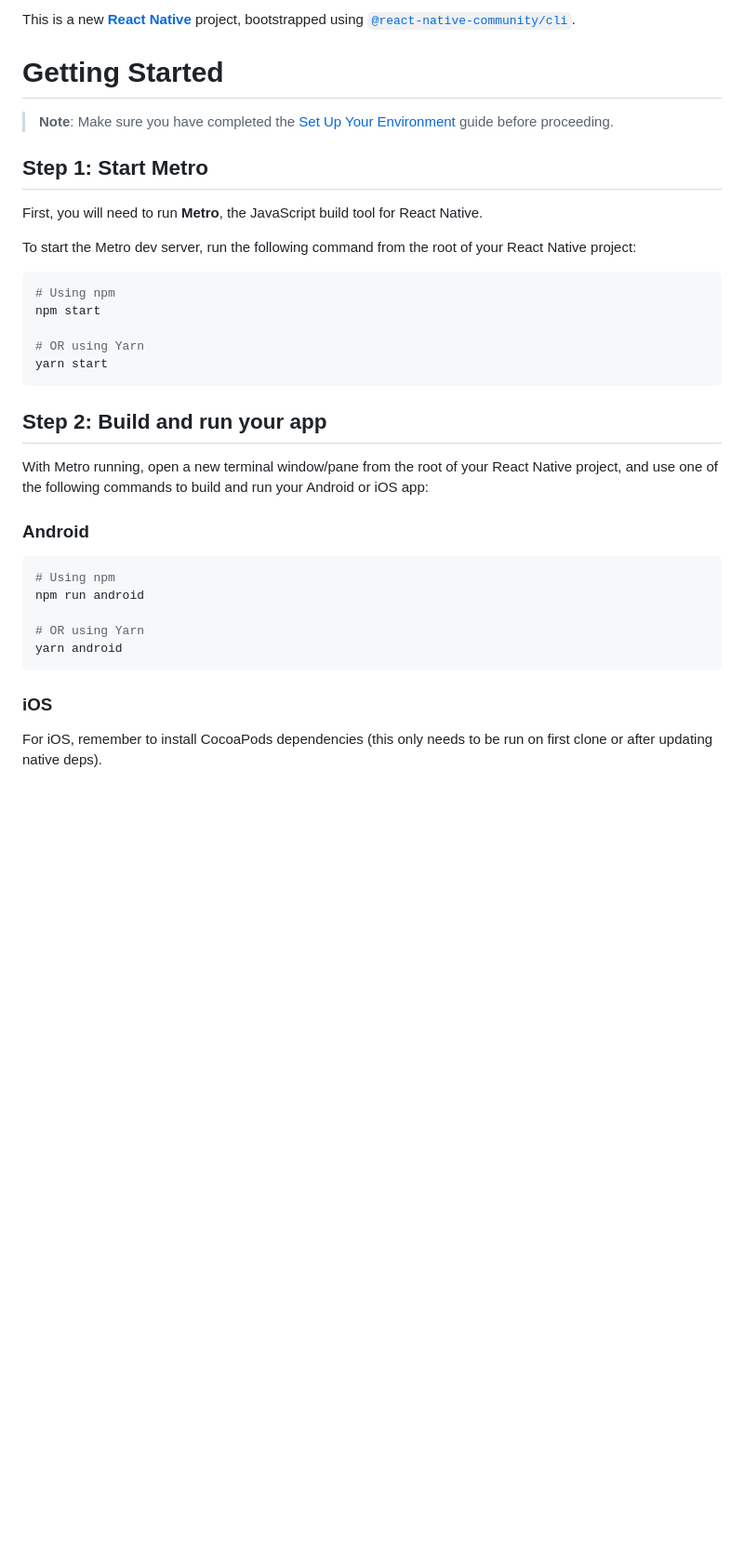
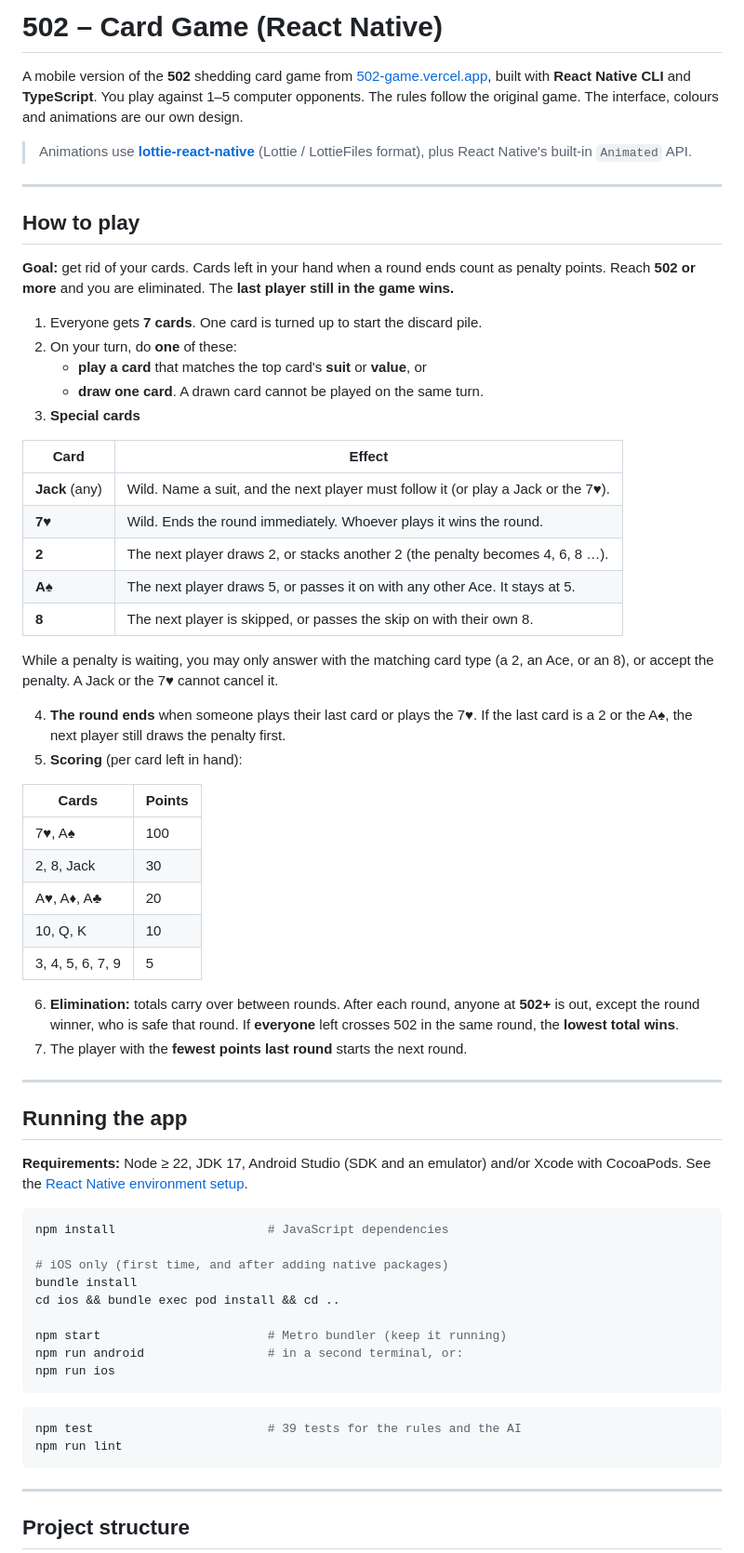
Before and after one commit to NOMI9797/Mobile_Game-502, a Markdown page: README.md, the part around one of its changes. Shown at 93% size. GitHub-like rendering; blank space fills up the shorter version.

````diff
--- a/README.md
+++ b/README.md
@@ -1,38 +1,81 @@
-This is a new [**React Native**](https://reactnative.dev) project, bootstrapped using [`@react-native-community/cli`](https://github.com/react-native-community/cli).
+# 502 – Card Game (React Native)
 
-# Getting Started
+A mobile version of the **502** shedding card game from
+[502-game.vercel.app](https://502-game.vercel.app/), built with **React Native CLI**
+and **TypeScript**. You play against 1–5 computer opponents. The rules follow the
+original game. The interface, colours and animations are our own design.
 
-> **Note**: Make sure you have completed the [Set Up Your Environment](https://reactnative.dev/docs/set-up-your-environment) guide before proceeding.
+> Animations use **[lottie-react-native](https://github.com/lottie-react-native/lottie-react-native)**
+> (Lottie / LottieFiles format), plus React Native's built-in `Animated` API.
 
-## Step 1: Start Metro
+---
 
-First, you will need to run **Metro**, the JavaScript build tool for React Native.
+## How to play
 
-To start the Metro dev server, run the following command from the root of your React Native project:
+**Goal:** get rid of your cards. Cards left in your hand when a round ends count
+as penalty points. Reach **502 or more** and you are eliminated. The **last
+player still in the game wins.**
 
-```sh
-# Using npm
-npm start
+1. Everyone gets **7 cards**. One card is turned up to start the discard pile.
+2. On your turn, do **one** of these:
+   - **play a card** that matches the top card's **suit** or **value**, or
+   - **draw one card**. A drawn card cannot be played on the same turn.
+3. **Special cards**
 
-# OR using Yarn
-yarn start
+| Card | Effect |
+|---|---|
+| **Jack** (any) | Wild. Name a suit, and the next player must follow it (or play a Jack or the 7♥). |
+| **7♥** | Wild. Ends the round immediately. Whoever plays it wins the round. |
+| **2** | The next player draws 2, or stacks another 2 (the penalty becomes 4, 6, 8 …). |
+| **A♠** | The next player draws 5, or passes it on with any other Ace. It stays at 5. |
+| **8** | The next player is skipped, or passes the skip on with their own 8. |
+
+   While a penalty is waiting, you may only answer with the matching card type
+   (a 2, an Ace, or an 8), or accept the penalty. A Jack or the 7♥ cannot cancel it.
+
+4. **The round ends** when someone plays their last card or plays the 7♥. If the
+   last card is a 2 or the A♠, the next player still draws the penalty first.
+5. **Scoring** (per card left in hand):
+
+| Cards | Points |
+|---|---|
+| 7♥, A♠ | 100 |
+| 2, 8, Jack | 30 |
+| A♥, A♦, A♣ | 20 |
+| 10, Q, K | 10 |
+| 3, 4, 5, 6, 7, 9 | 5 |
+
+6. **Elimination:** totals carry over between rounds. After each round, anyone at
+   **502+** is out, except the round winner, who is safe that round. If **everyone**
+   left crosses 502 in the same round, the **lowest total wins**.
+7. The player with the **fewest points last round** starts the next round.
+
+---
+
+## Running the app
+
+**Requirements:** Node ≥ 22, JDK 17, Android Studio (SDK and an emulator) and/or
+Xcode with CocoaPods. See the
+[React Native environment setup](https://reactnative.dev/docs/set-up-your-environment).
+
+```bash
+npm install                     # JavaScript dependencies
+
+# iOS only (first time, and after adding native packages)
+bundle install
+cd ios && bundle exec pod install && cd ..
+
+npm start                       # Metro bundler (keep it running)
+npm run android                 # in a second terminal, or:
+npm run ios
 ```
 
-## Step 2: Build and run your app
-
-With Metro running, open a new terminal window/pane from the root of your React Native project, and use one of the following commands to build and run your Android or iOS app:
-
-### Android
-
-```sh
-# Using npm
-npm run android
-
-# OR using Yarn
-yarn android
+```bash
+npm test                        # 39 tests for the rules and the AI
+npm run lint
 ```
 
-### iOS
+---
 
-For iOS, remember to install CocoaPods dependencies (this only needs to be run on first clone or after updating native deps).
+## Project structure
 
````
Also changed, not shown: other parts of README.md (+59 -48 lines), docs/screenshots/game.png (added), docs/screenshots/home.png (added), 4 other files.
